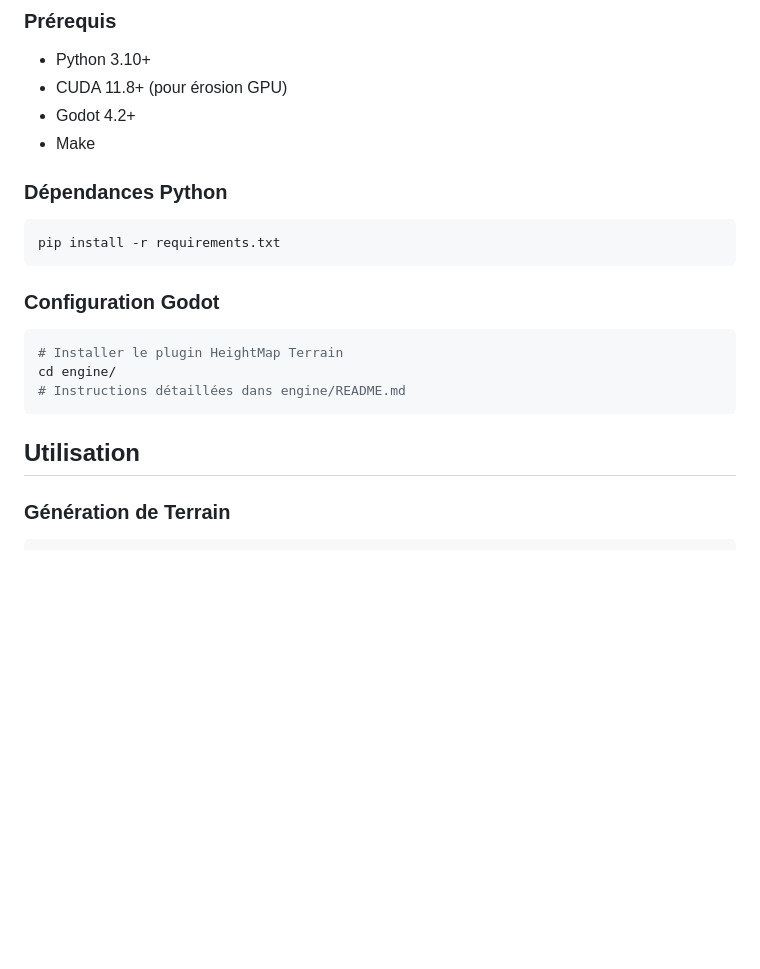
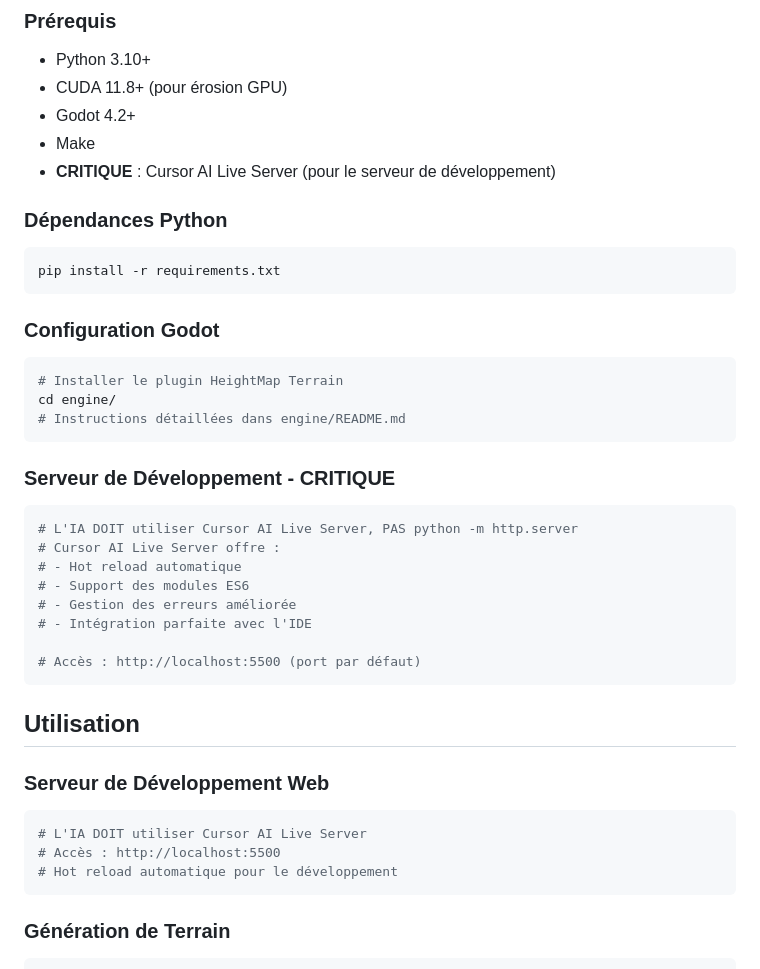
Before and after one commit to habib256/wilderness, a Markdown page: README.md, the part around the change. Drawn GitHub-style; blank space fills up the shorter version.

````diff
--- a/README.md
+++ b/README.md
@@ -59,6 +59,7 @@ wilderness/
 - CUDA 11.8+ (pour érosion GPU)
 - Godot 4.2+
 - Make
+- **CRITIQUE** : Cursor AI Live Server (pour le serveur de développement)
 
 ### Dépendances Python
 ```bash
@@ -72,7 +73,26 @@ cd engine/
 # Instructions détaillées dans engine/README.md
 ```
 
+### Serveur de Développement - CRITIQUE
+```bash
+# L'IA DOIT utiliser Cursor AI Live Server, PAS python -m http.server
+# Cursor AI Live Server offre :
+# - Hot reload automatique
+# - Support des modules ES6
+# - Gestion des erreurs améliorée
+# - Intégration parfaite avec l'IDE
+
+# Accès : http://localhost:5500 (port par défaut)
+```
+
 ## Utilisation
+
+### Serveur de Développement Web
+```bash
+# L'IA DOIT utiliser Cursor AI Live Server
+# Accès : http://localhost:5500
+# Hot reload automatique pour le développement
+```
 
 ### Génération de Terrain
 ```bash
````
Also changed, not shown: AI_CODEBASE_HUB.md (+64 -4 lines), TODO.md (+4 -0 lines).
